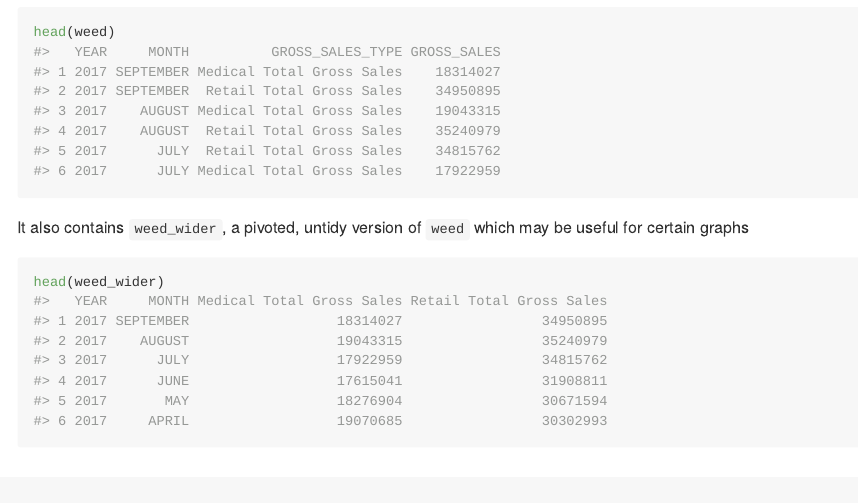
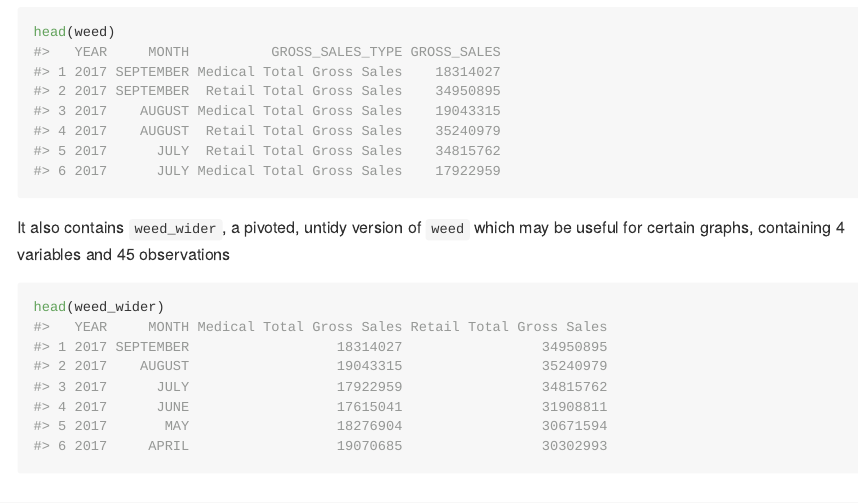
Before and after one commit to Reed-Math241/denverweed, an R Markdown document (README.Rmd): the page in a window 1100 px wide, from 630 px down. The pictures show the output file README.md that the author committed with the source, drawn offline in the style of GitHub.

Commit message:
1:02 3/2 edited readme

````diff
--- a/README.Rmd
+++ b/README.Rmd
@@ -50,7 +50,7 @@ It contains the dataset `weed`, which contains 4 variables and 90 observations:
 head(weed)
 ```
 
-It also contains `weed_wider`, a pivoted, untidy version of `weed` which may be useful for certain graphs
+It also contains `weed_wider`, a pivoted, untidy version of `weed` which may be useful for certain graphs, containing 4 variables and 45 observations
 
 ```{r}
 head(weed_wider)
````
Also changed, not shown: README.md, README.Rmd (2 more changed lines).
